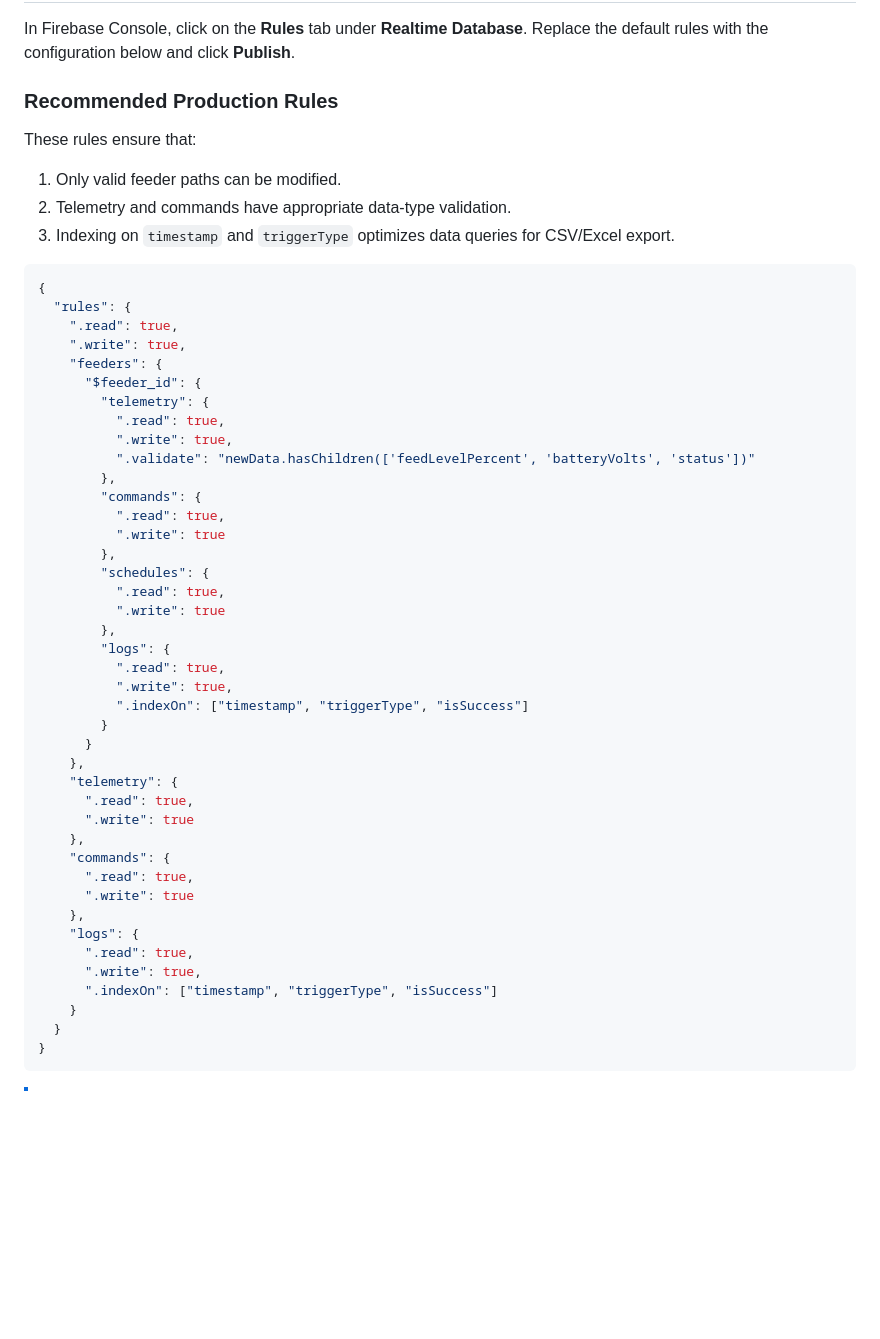
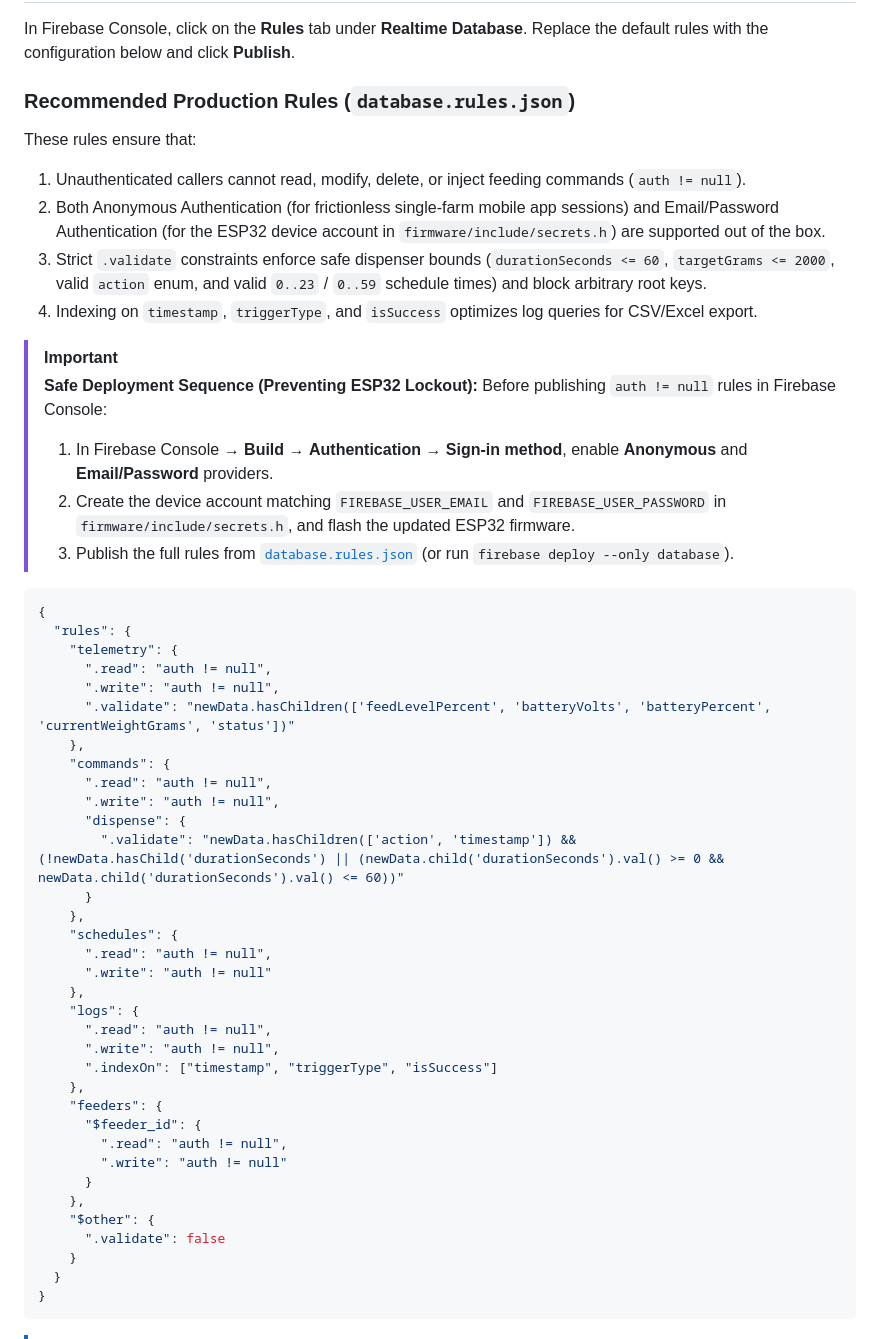
Before and after one commit to Jehooooo/SMART-MOBILE-BASED-SOLAR-POWERED-CHICKEN-FEEDING-SYSTEM, a Markdown page: docs/FIREBASE_SETUP_GUIDE.md, the part around the change. Rendered like a GitHub page; blank space fills up the shorter version.

Commit message:
docs(firebase): replace public test rules with authenticated rollout guide

````diff
--- a/docs/FIREBASE_SETUP_GUIDE.md
+++ b/docs/FIREBASE_SETUP_GUIDE.md
@@ -64,51 +64,52 @@ The system uses **Google Firebase Realtime Database (RTDB)** as the low-latency,
 
 In Firebase Console, click on the **Rules** tab under **Realtime Database**. Replace the default rules with the configuration below and click **Publish**.
 
-### Recommended Production Rules
+### Recommended Production Rules (`database.rules.json`)
 These rules ensure that:
-1. Only valid feeder paths can be modified.
-2. Telemetry and commands have appropriate data-type validation.
-3. Indexing on `timestamp` and `triggerType` optimizes data queries for CSV/Excel export.
+1. Unauthenticated callers cannot read, modify, delete, or inject feeding commands (`auth != null`).
+2. Both Anonymous Authentication (for frictionless single-farm mobile app sessions) and Email/Password Authentication (for the ESP32 device account in `firmware/include/secrets.h`) are supported out of the box.
+3. Strict `.validate` constraints enforce safe dispenser bounds (`durationSeconds <= 60`, `targetGrams <= 2000`, valid `action` enum, and valid `0..23` / `0..59` schedule times) and block arbitrary root keys.
+4. Indexing on `timestamp`, `triggerType`, and `isSuccess` optimizes log queries for CSV/Excel export.
+
+> [!IMPORTANT]
+> **Safe Deployment Sequence (Preventing ESP32 Lockout):**
+> Before publishing `auth != null` rules in Firebase Console:
+> 1. In Firebase Console → **Build** → **Authentication** → **Sign-in method**, enable **Anonymous** and **Email/Password** providers.
+> 2. Create the device account matching `FIREBASE_USER_EMAIL` and `FIREBASE_USER_PASSWORD` in `firmware/include/secrets.h`, and flash the updated ESP32 firmware.
+> 3. Publish the full rules from [`database.rules.json`](../database.rules.json) (or run `firebase deploy --only database`).
 
 ```json
 {
   "rules": {
-    ".read": true,
-    ".write": true,
+    "telemetry": {
+      ".read": "auth != null",
+      ".write": "auth != null",
+      ".validate": "newData.hasChildren(['feedLevelPercent', 'batteryVolts', 'batteryPercent', 'currentWeightGrams', 'status'])"
+    },
+    "commands": {
+      ".read": "auth != null",
+      ".write": "auth != null",
+      "dispense": {
+        ".validate": "newData.hasChildren(['action', 'timestamp']) && (!newData.hasChild('durationSeconds') || (newData.child('durationSeconds').val() >= 0 && newData.child('durationSeconds').val() <= 60))"
+      }
+    },
+    "schedules": {
+      ".read": "auth != null",
+      ".write": "auth != null"
+    },
+    "logs": {
+      ".read": "auth != null",
+      ".write": "auth != null",
+      ".indexOn": ["timestamp", "triggerType", "isSuccess"]
+    },
     "feeders": {
       "$feeder_id": {
-        "telemetry": {
-          ".read": true,
-          ".write": true,
-          ".validate": "newData.hasChildren(['feedLevelPercent', 'batteryVolts', 'status'])"
-        },
-        "commands": {
-          ".read": true,
-          ".write": true
-        },
-        "schedules": {
-          ".read": true,
-          ".write": true
-        },
-        "logs": {
-          ".read": true,
-          ".write": true,
-          ".indexOn": ["timestamp", "triggerType", "isSuccess"]
-        }
+        ".read": "auth != null",
+        ".write": "auth != null"
       }
     },
-    "telemetry": {
-      ".read": true,
-      ".write": true
-    },
-    "commands": {
-      ".read": true,
-      ".write": true
-    },
-    "logs": {
-      ".read": true,
-      ".write": true,
-      ".indexOn": ["timestamp", "triggerType", "isSuccess"]
+    "$other": {
+      ".validate": false
     }
   }
 }
````
